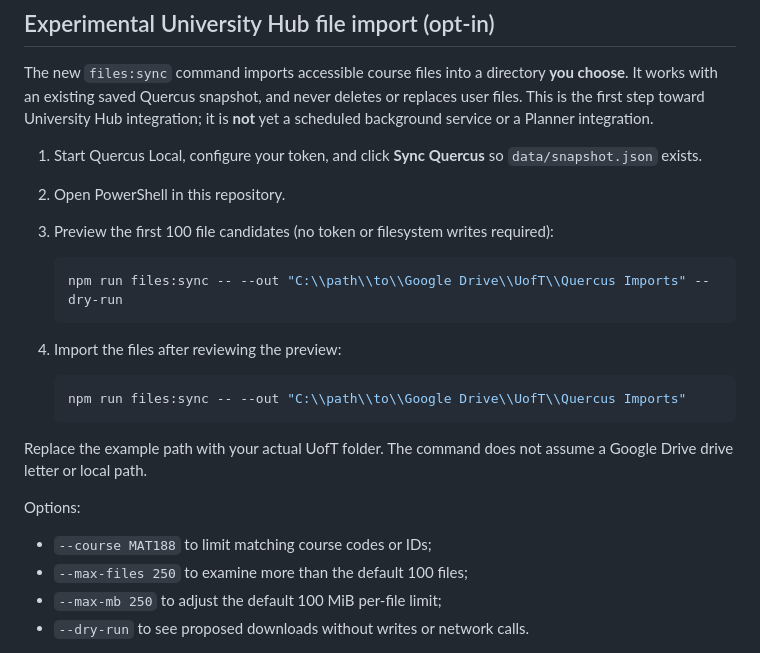
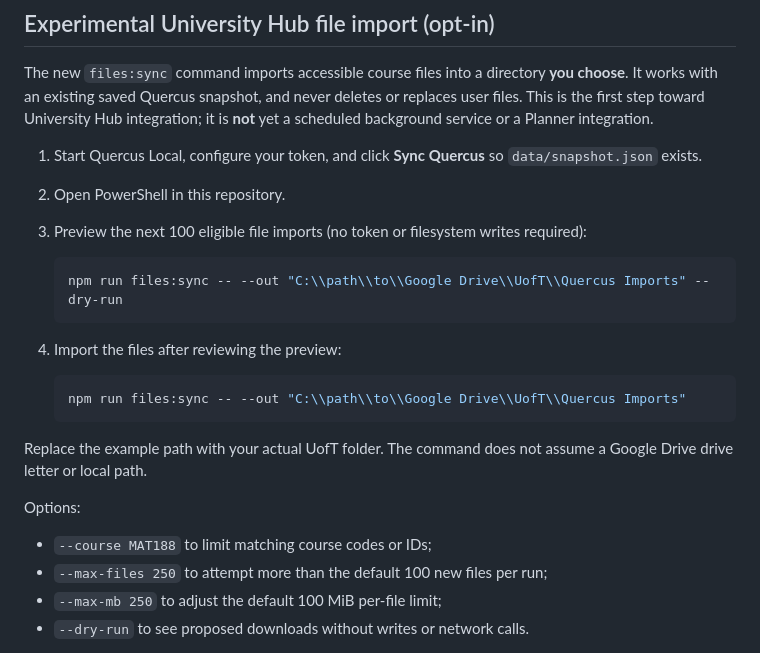
Before and after one commit to Taheem-A/quercus-chatgpt-connector, a Markdown page: README.md, the part around the change. Drawn GitHub-style.

Commit message:
docs: clarify incremental download budget

````diff
--- a/README.md
+++ b/README.md
@@ -352,7 +352,7 @@ The new `files:sync` command imports accessible course files into a directory **
 
 1. Start Quercus Local, configure your token, and click **Sync Quercus** so `data/snapshot.json` exists.
 2. Open PowerShell in this repository.
-3. Preview the first 100 file candidates (no token or filesystem writes required):
+3. Preview the next 100 eligible file imports (no token or filesystem writes required):
 
    ```powershell
    npm run files:sync -- --out "C:\\path\\to\\Google Drive\\UofT\\Quercus Imports" --dry-run
@@ -369,7 +369,7 @@ Replace the example path with your actual UofT folder. The command does not assu
 Options:
 
 - `--course MAT188` to limit matching course codes or IDs;
-- `--max-files 250` to examine more than the default 100 files;
+- `--max-files 250` to attempt more than the default 100 new files per run;
 - `--max-mb 250` to adjust the default 100 MiB per-file limit;
 - `--dry-run` to see proposed downloads without writes or network calls.
 
````
